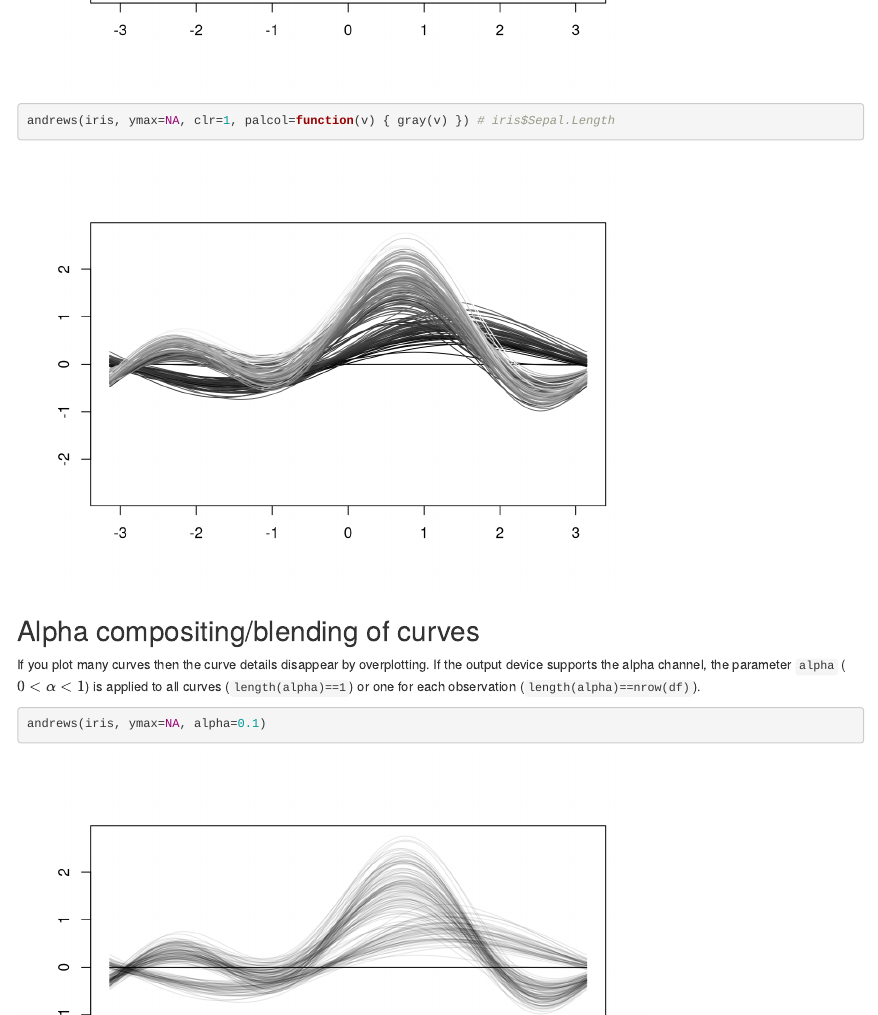
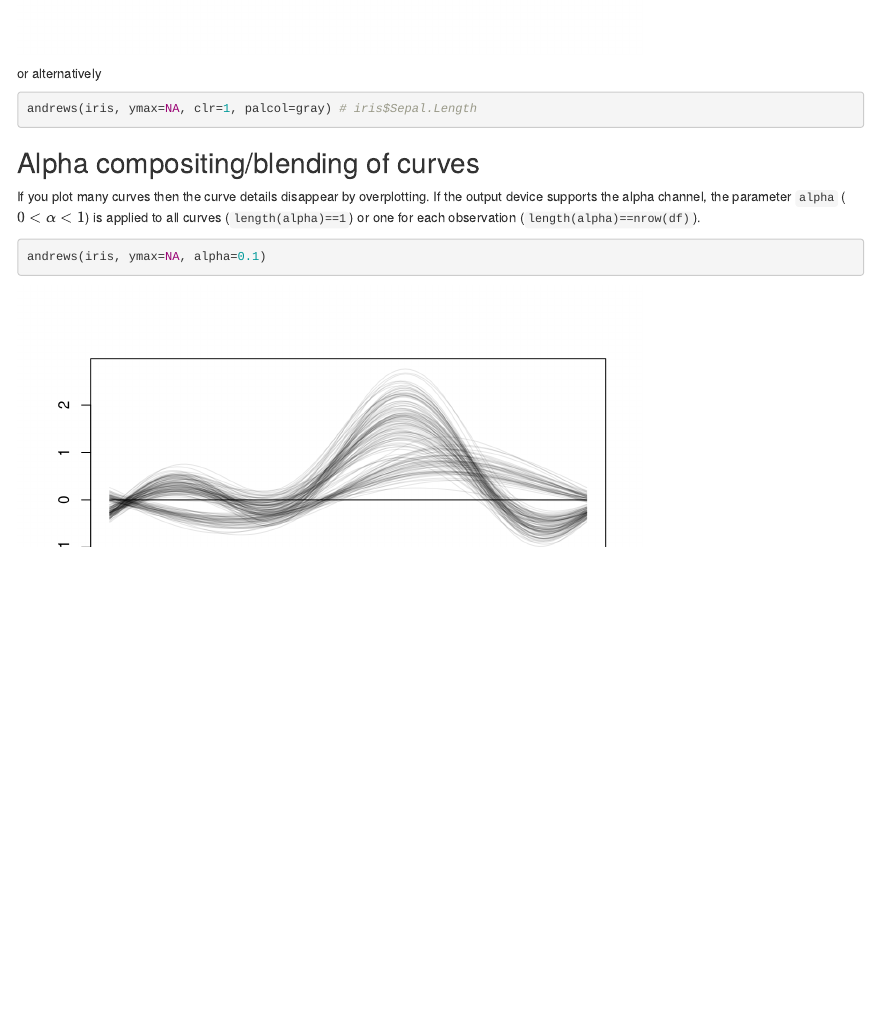
Before and after one commit to sigbertklinke/andrews, an R Markdown document (vignettes/andrews.Rmd): the page in a window 1100 px wide, from 5440 px down before the commit and from 5980 px down after it. Rendered offline with R 4.5, knitr and Pandoc, with nearby package versions.

Commit message:
update README.md

````diff
--- a/vignettes/andrews.Rmd
+++ b/vignettes/andrews.Rmd
@@ -138,6 +138,12 @@ andrews(iris, ymax=NA, clr=1) # iris$Sepal.Length
 andrews(iris, ymax=NA, clr=1, palcol=function(v) { gray(v) }) # iris$Sepal.Length
 ```
 
+or alternatively
+
+```{r, eval=FALSE}
+andrews(iris, ymax=NA, clr=1, palcol=gray) # iris$Sepal.Length
+```
+
 ## Alpha compositing/blending of curves
 
 If you plot many curves then the curve details disappear by overplotting. If the output device supports the alpha channel, the parameter `alpha` ($0<\alpha<1$) is applied to all curves (`length(alpha)==1`) or one for each observation (`length(alpha)==nrow(df)`).
````
Also changed, not shown: README.md, vignettes/andrews.html.
